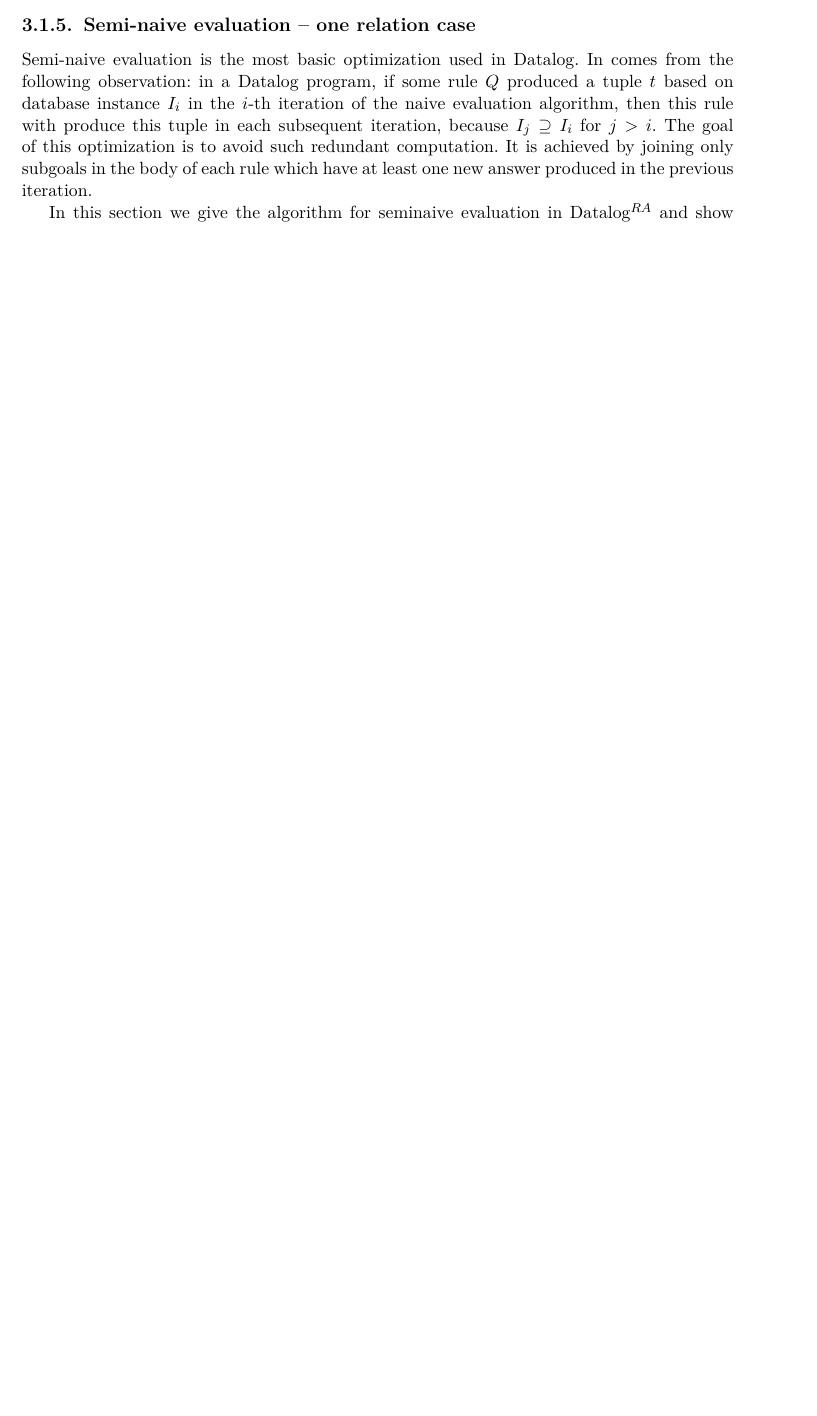
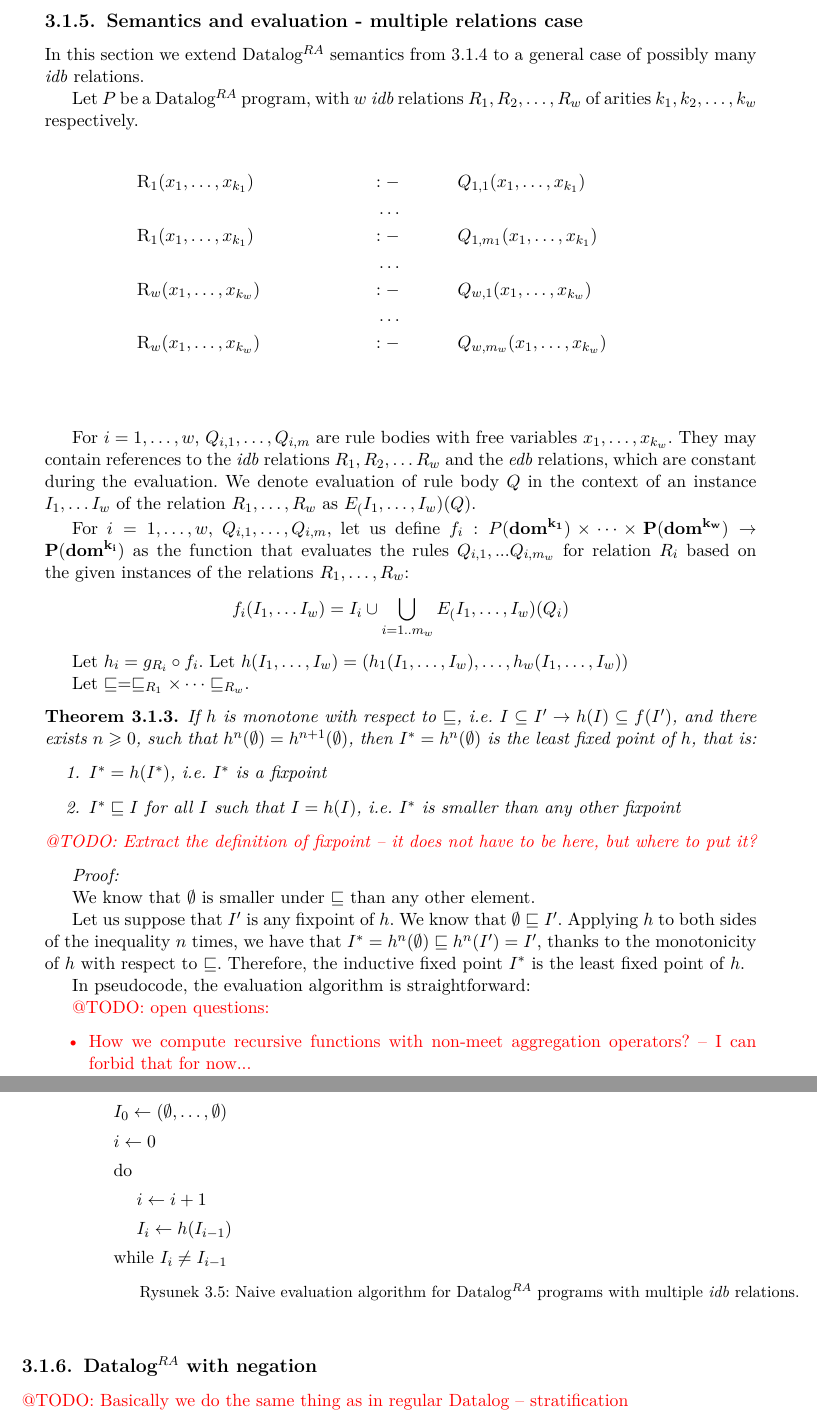
Before and after one commit to marekrogala/thesis, a LaTeX thesis (praca.tex): part of page 19 of 28 before the commit and two parts of pages 20 and 21 of 30 after it, the two joined at a grey line, cut at the place of the change, the shorter picture padded with empty space. Compiled offline with pdfLaTeX.

Commit message:
naive eval multiple relations

```diff
--- a/praca.tex
+++ b/praca.tex
@@ -456,11 +481,124 @@ Let us suppose that $R'$ is any fixpoint of $h$.  We know that $\emptyset \sqsub
 \end{itemize}
 }
 
+
+\begin{comment}
+
 \subsection{Semi-naive evaluation -- one relation case}
-Semi-naive evaluation is the most basic optimization used in Datalog. In comes from the following observation: in a Datalog program, if some rule $Q$ produced a tuple $t$ based on database instance $I_i$ in the $i$-th iteration of the naive evaluation algorithm, then this rule with produce this tuple in each subsequent iteration, because $I_j \supseteq I_i$ for $j > i$. The goal of this optimization is to avoid such redundant computation. It is achieved by joining only subgoals in the body of each rule which have at least one new answer produced in the previous iteration.
+\emph{Semi-naive evaluation} is the most basic optimization used in Datalog. In comes from the following observation: in a Datalog program, if some rule $Q$ produced a tuple $t$ based on database instance $I_i$ in the $i$-th iteration of the naive evaluation algorithm, then this rule with produce this tuple in each subsequent iteration, because $I_j \supseteq I_i$ for $j > i$. The goal of this optimization is to avoid such redundant computation. It is achieved by joining only subgoals in the body of each rule which have at least one new answer produced in the previous iteration.
 
-In this section we give the algorithm for seminaive evaluation in \datalogra and show that this optimization is valid.
+In this section we give the algorithm for semi-naive evaluation in \datalogra and show that this optimization is valid.
+
+\subsubsection{Algorithm}
+
+\begin{figure}[h!]
+\narrow{
+$R_0 \leftarrow \emptyset, \Delta_0 \leftarrow \emptyset$
+
+$i \leftarrow 0$
+
+do
+
+{\addtolength{\leftskip}{5mm}
+
+$i \leftarrow i + 1$
+
+$T_i \leftarrow \bigcup_{l=1..n} f(R_{i-1})$
+
+$R_i \leftarrow g_k(T_i \cup R_{i-1})$
+
+$\Delta_k^i \leftarrow R_k^i - R_k^{i-1}$
+
+}
+
+while not for all $k$ $\Delta_k^i = \emptyset$
+
+\caption{Semi-Naive evaluation algorithm for \datalogra programs with one \textit{idb} relation.}
+}
+\end{figure}
+
+\end{comment}
+
+
+\subsection{Semantics and evaluation - multiple relations case}
+In this section we extend \datalogra semantics from \ref{ss:semeval1rel} to a general case of possibly many \emph{idb} relations.
+
+Let $P$ be a \datalogra program, with $w$ \emph{idb} relations $R_1, R_2, \dots, R_w$ of arities $k_1, k_2, \dots, k_w$ respectively.
+
+\begin{figure}[h!]
+\narrow{
+%  $\textsc{R}(x_1, \dots, x_{k-1}, x_k [\text{ aggregate } \textsc{F}]) $\\
+  \begin{flalign*}
+  & \textsc{R$_1$} (x_1, \dots, x_{k_1}) &&  & :- & && Q_{1,1}(x_1, \dots, x_{k_1}) & \\
+  &  &&  & \dots & && & \\
+  & \textsc{R$_1$} (x_1, \dots, x_{k_1}) &&  & :- & && Q_{1,{m_1}}(x_1, \dots, x_{k_1}) & \\
+  &  &&  & \dots & && & \\
+  & \textsc{R$_w$} (x_1, \dots, x_{k_w}) &&  & :- & && Q_{w, 1}(x_1, \dots, x_{k_w}) & \\
+  &  &&  & \dots & && & \\
+  & \textsc{R$_w$} (x_1, \dots, x_{k_w}) &&  & :- & && Q_{w, {m_w}}(x_1, \dots, x_{k_w}) & \\
+  \end{flalign*}
+}
+\end{figure}
+
+For $i = 1, \dots, w$, $Q_{i,1}, \dots, Q_{i,m}$ are rule bodies with free variables $x_1, \dots, x_{k_w}$. They may contain references to the \emph{idb} relations $R_1, R_2, \dots R_w$ and the \emph{edb} relations, which are constant during the evaluation. We denote evaluation of rule body $Q$ in the context of an instance $I_1, \dots I_w$ of the relation $R_1, \dots, R_w$ as $E_(I_1, \dots, I_w)(Q)$.
+
+For $i = 1, \dots, w$, $Q_{i,1}, \dots, Q_{i,m}$, let us define $f_i: P(\bf{dom}^{k_1}) \times \dots \times P(\bf{dom}^{k_w}) \to P(\bf{dom}^{k_i})$ as the function that evaluates the rules $Q_{i,1}, ... Q_{i, m_w}$ for relation $R_i$ based on the given instances of the relations $R_1, \dots, R_w$:
+$$ f_i(I_1, \dots I_w) = I_i \cup \bigcup_{i=1..{m_w}} E_(I_1, \dots, I_w)(Q_i) $$
+
+Let $h_i = g_{R_i} \circ f_i$. Let $h(I_1, \dots, I_w) = (h_1(I_1, \dots, I_w), \dots, h_w(I_1, \dots, I_w))$
+
+Let $\sqsubseteq = \sqsubseteq_{R_1} \times \dots \sqsubseteq_{R_w}$.
+
+\begin{thm}
+If $h$ is monotone with respect to $\sqsubseteq$, i.e. $I \subseteq I' \rightarrow h(I) \subseteq f(I')$, and there exists $n \ge 0 $, such that $h^n(\emptyset) = h^{n+1}(\emptyset)$, then $I^* = h^n(\emptyset)$ is the least fixed point of $h$, that is:
+\begin{enumerate}
+\item $I^* = h(I^*)$, i.e. $I^*$ is a fixpoint
+\item $I^* \sqsubseteq I$ for all $I$ such that $I = h(I)$, i.e. $I^*$ is smaller than any other fixpoint
+\end{enumerate}
+\todo{Extract the definition of fixpoint -- it does not have to be here, but where to put it?}
+\end{thm}
+
+\emph{Proof:}
+
+We know that $\emptyset$ is smaller under $\sqsubseteq$ than any other element.
+
+Let us suppose that $I'$ is any fixpoint of $h$.  We know that $\emptyset \sqsubseteq I'$. Applying $h$ to both sides of the inequality $n$ times, we have that $I^* = h^n(\emptyset) \sqsubseteq h^n(I') = I'$, thanks to the monotonicity of $h$ with respect to $\sqsubseteq$. Therefore, the inductive fixed point $I^*$ is the least fixed point of $h$.
+
+In pseudocode, the evaluation algorithm is straightforward:
+
+\begin{figure}[h!]
+\narrow{
+$I_0 \leftarrow (\emptyset, \dots, \emptyset)$
+
+$i \leftarrow 0$
+
+do
+
+{\addtolength{\leftskip}{5mm}
+
+$i \leftarrow i + 1$
+
+$I_i \leftarrow h(I_{i-1})$
+
+}
+
+while $I_i \ne I_{i-1}$
+
+\caption{Naive evaluation algorithm for \datalogra programs with multiple \textit{idb} relations.}
+}
+\end{figure}
+
+
+\todo{open questions:
+\begin{itemize}
+\item How we compute recursive functions with non-meet aggregation operators? -- I can forbid that for now...
+\end{itemize}
+}
 
 
 
+\subsection{\datalogra with negation}
+\todo{Basically we do the same thing as in regular Datalog -- stratification}
+
+
 \section{Tail-nested tables}\label{s:tnt}
```
Also changed, not shown: praca.pdf, praca.tex (67 more changed lines).
